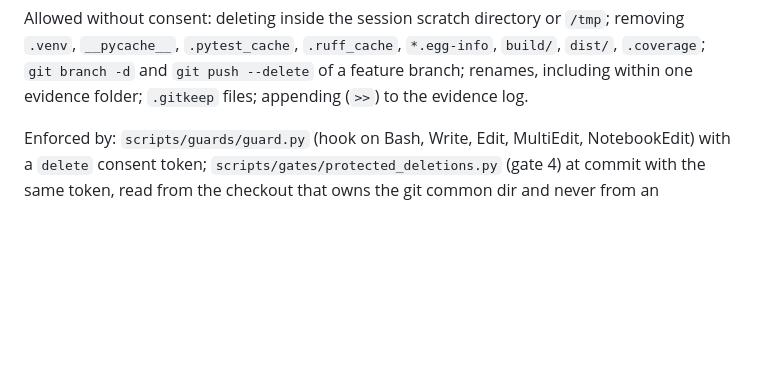
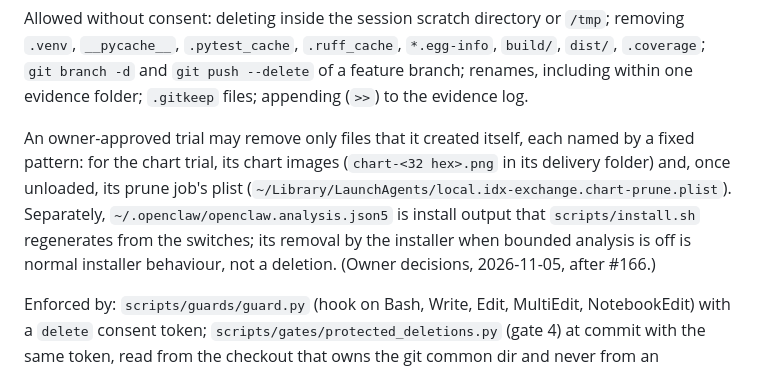
Before and after one commit to kudratsingh/IDX-Exchange-Agentic-AI, a Markdown page: docs/AGENT_RULES.md, the part around the change. GitHub-like rendering; blank space fills up the shorter version.

Commit message:
docs(rules): trial carve-out and installer-output clause in the deletion rule
Owner decisions of 2026-11-05 after #166: an approved trial may remove only
files it created itself, named by pattern (its chart images; its prune plist
after unloading). Separately, install.sh's openclaw.analysis.json5 is
regenerated install output; removing it with analysis off is not a deletion.
Docs only; no guard, gate or test changes.

Co-Authored-By: Claude Opus 5.5 <noreply@anthropic.com>

```diff
--- a/docs/AGENT_RULES.md
+++ b/docs/AGENT_RULES.md
@@ -49,6 +49,14 @@ removing `.venv`, `__pycache__`, `.pytest_cache`, `.ruff_cache`, `*.egg-info`, `
 `dist/`, `.coverage`; `git branch -d` and `git push --delete` of a feature branch;
 renames, including within one evidence folder; `.gitkeep` files; appending (`>>`) to
 the evidence log.
+
+An owner-approved trial may remove only files that it created itself, each named by a
+fixed pattern: for the chart trial, its chart images (`chart-<32 hex>.png` in its
+delivery folder) and, once unloaded, its prune job's plist
+(`~/Library/LaunchAgents/local.idx-exchange.chart-prune.plist`). Separately,
+`~/.openclaw/openclaw.analysis.json5` is install output that `scripts/install.sh`
+regenerates from the switches; its removal by the installer when bounded analysis is off
+is normal installer behaviour, not a deletion. (Owner decisions, 2026-11-05, after #166.)
 
 Enforced by: `scripts/guards/guard.py` (hook on Bash, Write, Edit, MultiEdit,
 NotebookEdit) with a `delete` consent token; `scripts/gates/protected_deletions.py`
```
